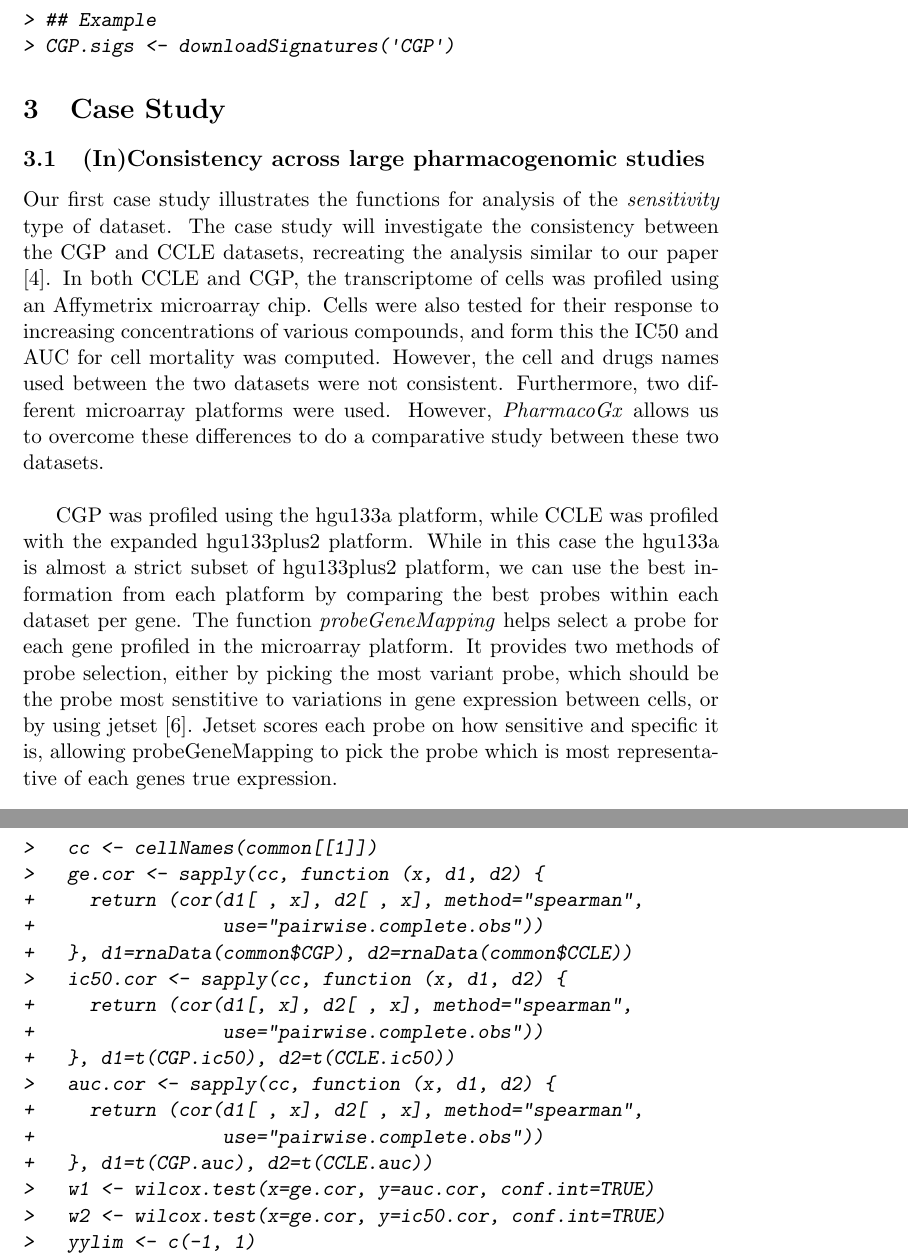
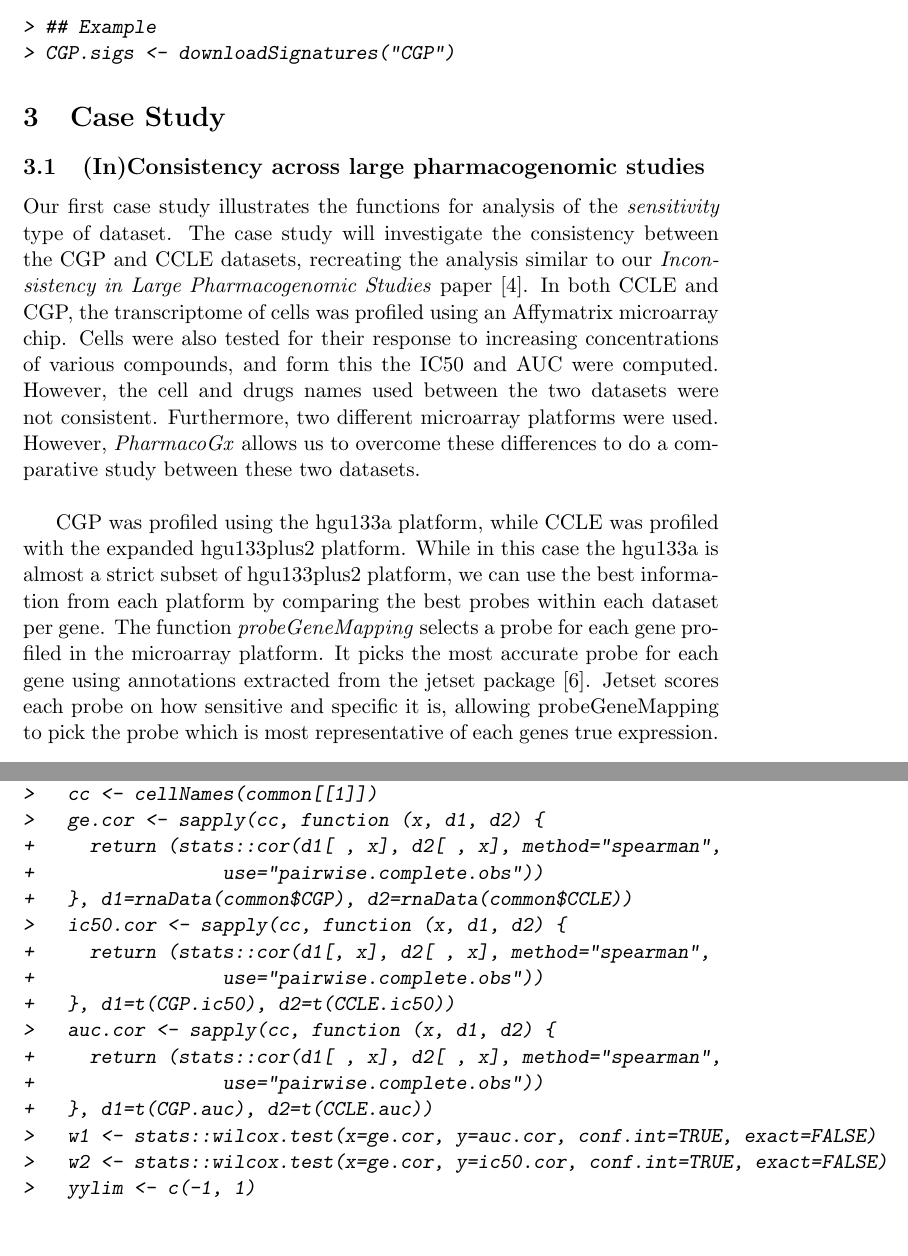
Before and after one commit to bhklab/PharmacoGx, a LaTeX document (vignettes/PharmacoGx.tex): two parts of pages 4 and 6 of 11, joined at a grey line, cut so that both start at the same text, the shorter picture padded with empty space. The pictures show the PDF file vignettes/PharmacoGx.pdf that the author committed with the source.

Commit message:
Typo in vignette fixed and recompiled

```diff
--- a/vignettes/PharmacoGx.tex
+++ b/vignettes/PharmacoGx.tex
@@ -146,10 +145,10 @@ The package also provides tools to compute drug perturbation and sensitivity sig
 %------------------------------------------------------------
 \subsection{(In)Consistency across large pharmacogenomic studies}
 %------------------------------------------------------------
-Our first case study illustrates the functions for analysis of the \textit{sensitivity} type of dataset. The case study will investigate the consistency between the CGP and CCLE datasets, recreating the analysis similar to our paper \cite{HaibeKains:2013ie}. In both CCLE and CGP, the transcriptome of cells was profiled using an Affymetrix microarray chip. Cells were also tested for their response to increasing concentrations of various compounds, and form this the IC50 and AUC for cell mortality was computed. However, the cell and drugs names used between the two datasets were not consistent. Furthermore, two different microarray platforms were used. However, \textit{PharmacoGx} allows us to overcome these differences to do a comparative study between these two datasets. \\
+Our first case study illustrates the functions for analysis of the \textit{sensitivity} type of dataset. The case study will investigate the consistency between the CGP and CCLE datasets, recreating the analysis similar to our \textit{Inconsistency in Large Pharmacogenomic Studies} paper \cite{HaibeKains:2013ie}. In both CCLE and CGP, the transcriptome of cells was profiled using an Affymatrix microarray chip. Cells were also tested for their response to increasing concentrations of various compounds, and form this the IC50 and AUC were computed. However, the cell and drugs names used between the two datasets were not consistent. Furthermore, two different microarray platforms were used. However, \textit{PharmacoGx} allows us to overcome these differences to do a comparative study between these two datasets. \\
 
 
-CGP was profiled using the hgu133a platform, while CCLE was profiled with the expanded hgu133plus2 platform. While in this case the hgu133a is almost a strict subset of hgu133plus2 platform, we can use the best information from each platform by comparing the best probes within each dataset per gene. The function \textit{probeGeneMapping} helps select a probe for each gene profiled in the microarray platform. It provides two methods of probe selection, either by picking the most variant probe, which should be the probe most senstitive to variations in gene expression between cells, or by using jetset \cite{Li:2011cc}. Jetset scores each probe on how sensitive and specific it is, allowing probeGeneMapping to pick the probe which is most representative of each genes true expression. \\
+CGP was profiled using the hgu133a platform, while CCLE was profiled with the expanded hgu133plus2 platform. While in this case the hgu133a is almost a strict subset of hgu133plus2 platform, we can use the best information from each platform by comparing the best probes within each dataset per gene. The function \textit{probeGeneMapping} selects a probe for each gene profiled in the microarray platform. It picks the most accurate probe for each gene using annotations extracted from the jetset package \cite{Li:2011cc}. Jetset scores each probe on how sensitive and specific it is, allowing probeGeneMapping to pick the probe which is most representative of each genes true expression. \\
 
 To begin, you would load the datasets from disk or download them using the \textit{downloadPSet} function above, and then execute probeGeneMapping on the datasets.
 
@@ -201,19 +200,19 @@ We then want to investigate the consistency of the data between the two datasets
 >   gg <- geneNames(common[[1]])
 >   cc <- cellNames(common[[1]])
 >   ge.cor <- sapply(cc, function (x, d1, d2) {
-+     return (cor(d1[ , x], d2[ , x], method="spearman",
++     return (stats::cor(d1[ , x], d2[ , x], method="spearman",
 +                 use="pairwise.complete.obs"))
 +   }, d1=rnaData(common$CGP), d2=rnaData(common$CCLE))
 >   ic50.cor <- sapply(cc, function (x, d1, d2) {
-+     return (cor(d1[, x], d2[ , x], method="spearman",
++     return (stats::cor(d1[, x], d2[ , x], method="spearman",
 +                 use="pairwise.complete.obs"))
 +   }, d1=t(CGP.ic50), d2=t(CCLE.ic50))
 >   auc.cor <- sapply(cc, function (x, d1, d2) {
-+     return (cor(d1[ , x], d2[ , x], method="spearman",
++     return (stats::cor(d1[ , x], d2[ , x], method="spearman",
 +                 use="pairwise.complete.obs"))
 +   }, d1=t(CGP.auc), d2=t(CCLE.auc))
->   w1 <- wilcox.test(x=ge.cor, y=auc.cor, conf.int=TRUE)
->   w2 <- wilcox.test(x=ge.cor, y=ic50.cor, conf.int=TRUE)
+>   w1 <- stats::wilcox.test(x=ge.cor, y=auc.cor, conf.int=TRUE, exact=FALSE)
+>   w2 <- stats::wilcox.test(x=ge.cor, y=ic50.cor, conf.int=TRUE, exact=FALSE)
 >   yylim <- c(-1, 1)
 >   ss <- sprintf("GE vs. AUC = %.1E\nGE vs. IC50 = %.1E",
 +                 w1$p.value, w2$p.value)
```
Also changed, not shown: vignettes/PharmacoGx-concordance.tex (+1 -1 lines), vignettes/PharmacoGx-fig2.pdf, vignettes/PharmacoGx.pdf, vignettes/PharmacoGx.tex (21 more changed lines), 3 other files.
